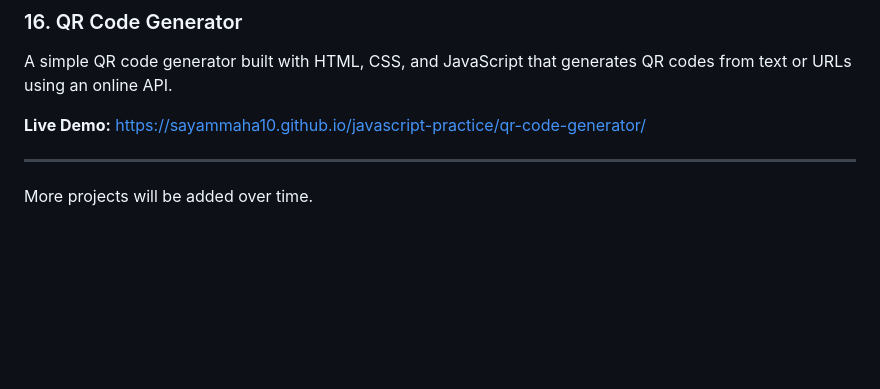
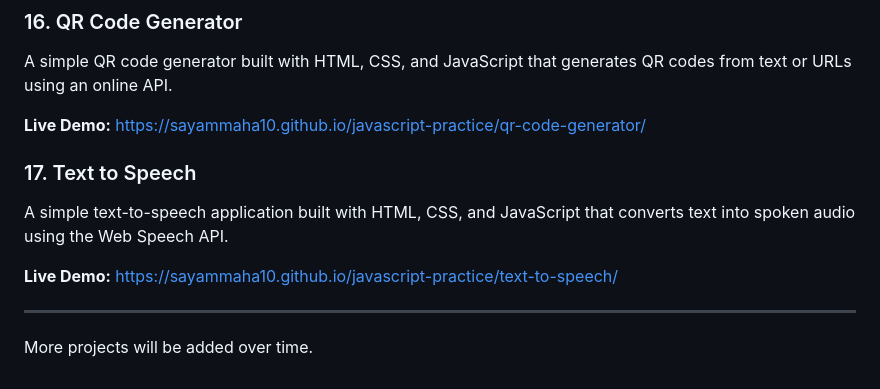
Before and after one commit to sayammaha10/javascript-practice, a Markdown page: README.md, the part around the change. Drawn GitHub-style; blank space fills up the shorter version.

Commit message:
Add text to speech project to README

```diff
--- a/README.md
+++ b/README.md
@@ -124,6 +124,13 @@ A simple QR code generator built with HTML, CSS, and JavaScript that generates Q
 **Live Demo:**
 https://sayammaha10.github.io/javascript-practice/qr-code-generator/
 
+### 17. Text to Speech
+
+A simple text-to-speech application built with HTML, CSS, and JavaScript that converts text into spoken audio using the Web Speech API.
+
+**Live Demo:**
+https://sayammaha10.github.io/javascript-practice/text-to-speech/
+
 ---
 
 More projects will be added over time.
```
